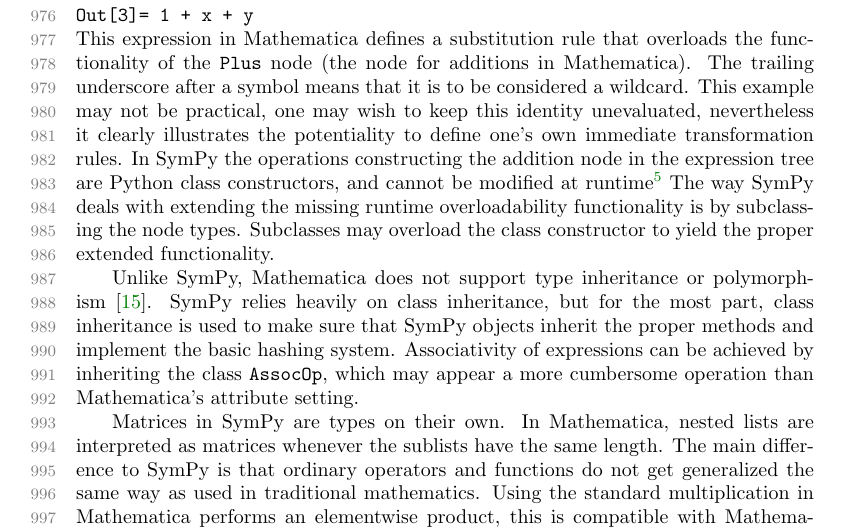
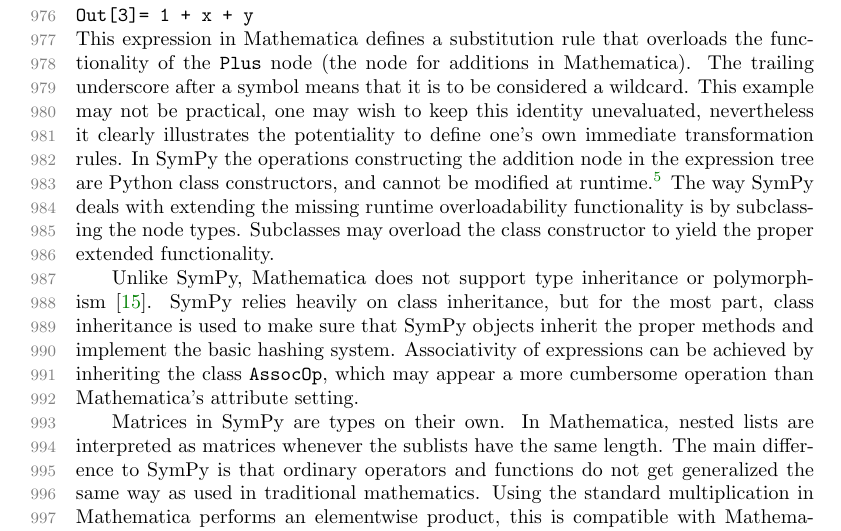
Before and after one commit to scolobb/sympy-paper, a LaTeX paper (paper.tex, which reads comparison_with_mma.tex): part of page 24 of 25, cut so that both start at the same text. Compiled offline with pdfLaTeX; a LaTeX package or settings file that is missing is left out.

Commit message:
Add missing period

```diff
--- a/comparison_with_mma.tex
+++ b/comparison_with_mma.tex
@@ -99,7 +99,7 @@ unevaluated, nevertheless it clearly illustrates the potentiality to define
 one's own immediate transformation rules.
 In SymPy the operations constructing the addition node in the expression tree
 are Python class constructors,
-and cannot be modified at runtime\footnote{In reality, Python supports monkey patching,
+and cannot be modified at runtime.\footnote{In reality, Python supports monkey patching,
 nonetheless it is a discouraged programming pattern.}
 The way SymPy deals with extending the missing runtime overloadability functionality
 is by subclassing the node types.
```
